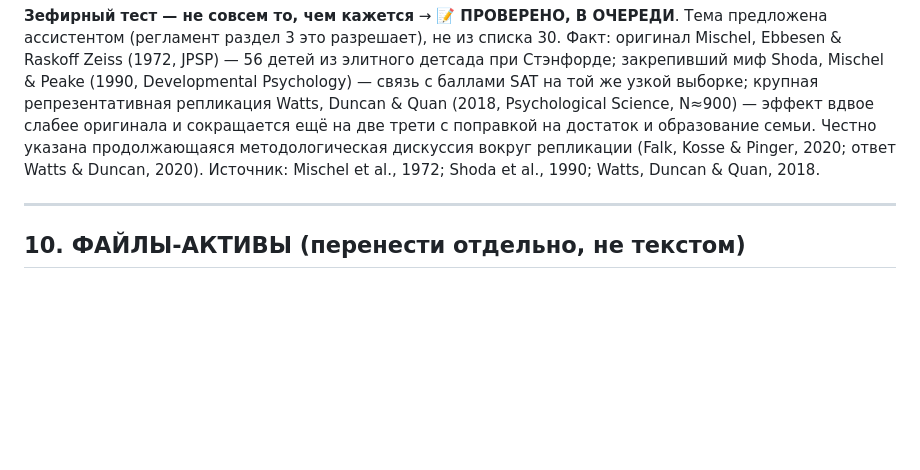
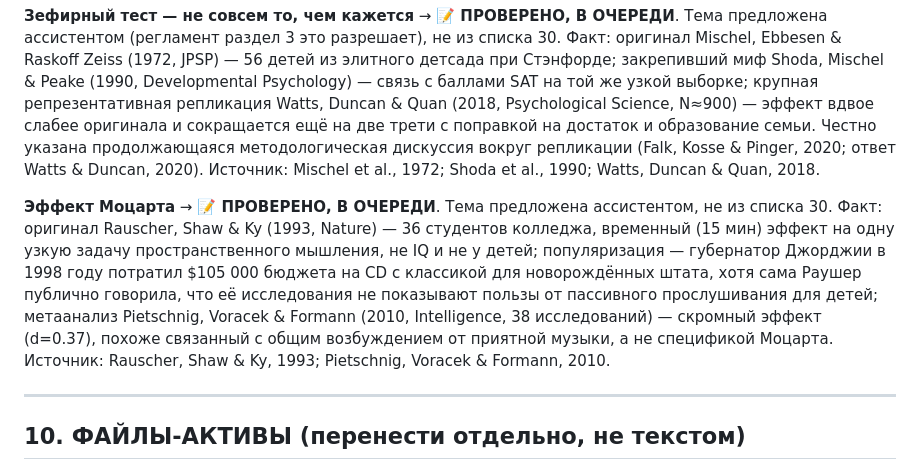
Before and after one commit to gkhanpasha22-dev/Novara, a Markdown page: blind_zones/MASTER.md, the part around the change. GitHub-like rendering; blank space fills up the shorter version.

Commit message:
Добавить «Эффект Моцарта» в раздел дополнительных тем MASTER.md
Co-Authored-By: Claude Opus 4.8 <noreply@anthropic.com>
Claude-Session: https://claude.ai/code/session_017S8bQrU1PxvVyAbQvCK4qJ

```diff
--- a/blind_zones/MASTER.md
+++ b/blind_zones/MASTER.md
@@ -400,6 +400,8 @@ slide("Заголовок слайда 4", "Текст слайда 4.", D + "s4
 
 **Зефирный тест — не совсем то, чем кажется** → **📝 ПРОВЕРЕНО, В ОЧЕРЕДИ**. Тема предложена ассистентом (регламент раздел 3 это разрешает), не из списка 30. Факт: оригинал Mischel, Ebbesen & Raskoff Zeiss (1972, JPSP) — 56 детей из элитного детсада при Стэнфорде; закрепивший миф Shoda, Mischel & Peake (1990, Developmental Psychology) — связь с баллами SAT на той же узкой выборке; крупная репрезентативная репликация Watts, Duncan & Quan (2018, Psychological Science, N≈900) — эффект вдвое слабее оригинала и сокращается ещё на две трети с поправкой на достаток и образование семьи. Честно указана продолжающаяся методологическая дискуссия вокруг репликации (Falk, Kosse & Pinger, 2020; ответ Watts & Duncan, 2020). Источник: Mischel et al., 1972; Shoda et al., 1990; Watts, Duncan & Quan, 2018.
 
+**Эффект Моцарта** → **📝 ПРОВЕРЕНО, В ОЧЕРЕДИ**. Тема предложена ассистентом, не из списка 30. Факт: оригинал Rauscher, Shaw & Ky (1993, Nature) — 36 студентов колледжа, временный (15 мин) эффект на одну узкую задачу пространственного мышления, не IQ и не у детей; популяризация — губернатор Джорджии в 1998 году потратил $105 000 бюджета на CD с классикой для новорождённых штата, хотя сама Раушер публично говорила, что её исследования не показывают пользы от пассивного прослушивания для детей; метаанализ Pietschnig, Voracek & Formann (2010, Intelligence, 38 исследований) — скромный эффект (d=0.37), похоже связанный с общим возбуждением от приятной музыки, а не спецификой Моцарта. Источник: Rauscher, Shaw & Ky, 1993; Pietschnig, Voracek & Formann, 2010.
+
 ---
 
 ## 10. ФАЙЛЫ-АКТИВЫ (перенести отдельно, не текстом)
```
